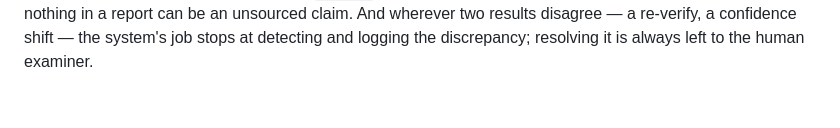
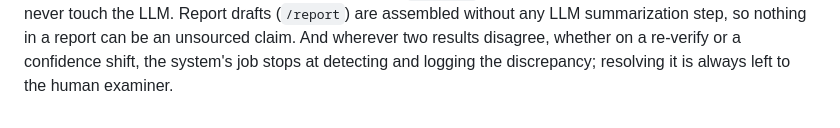
Before and after one commit to sdshook/Tools, a Markdown page: FORVM/README.md, the part around one of its changes. Drawn GitHub-style.

```diff
--- a/FORVM/README.md
+++ b/FORVM/README.md
@@ -301,6 +301,6 @@ decryption, and timeline construction (`/process`) are deterministic
 infrastructure operations that never touch the LLM. Report drafts
 (`/report`) are assembled without any LLM summarization step, so
 nothing in a report can be an unsourced claim. And wherever two results
-disagree — a re-verify, a confidence shift — the system's job stops at
-detecting and logging the discrepancy; resolving it is always left to
-the human examiner.
+disagree, whether on a re-verify or a confidence shift, the system's
+job stops at detecting and logging the discrepancy; resolving it is
+always left to the human examiner.
```
Also changed, not shown: other parts of FORVM/README.md (+57 -57 lines).
